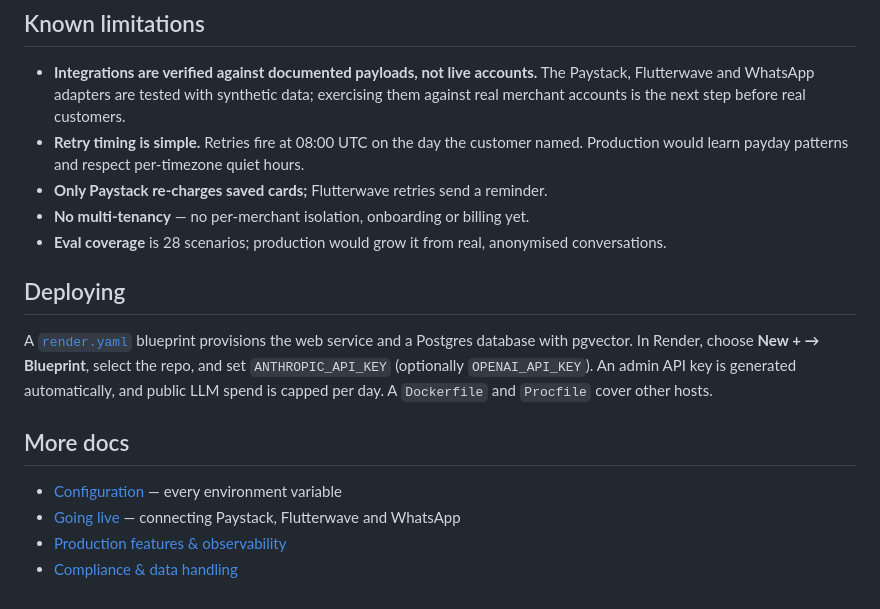
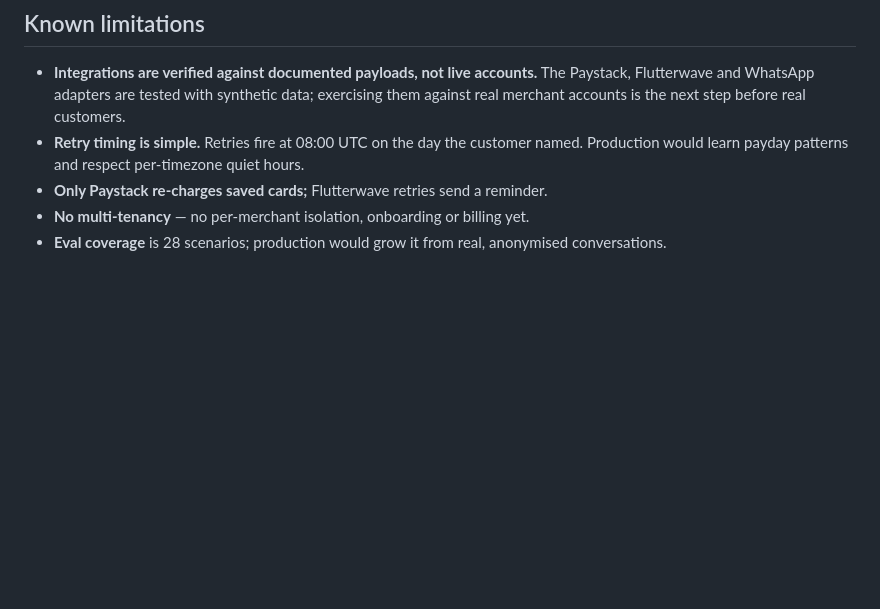
Before and after one commit to samuelodunuyi/Recoup, a Markdown page: README.md, the part around the change. Rendered like a GitHub page; blank space fills up the shorter version.

Commit message:
Remove deploying and docs sections from README

```diff
--- a/README.md
+++ b/README.md
@@ -127,18 +127,3 @@ regression gate.
 - **No multi-tenancy** — no per-merchant isolation, onboarding or billing yet.
 - **Eval coverage** is 28 scenarios; production would grow it from real, anonymised
   conversations.
-
-## Deploying
-
-A [`render.yaml`](render.yaml) blueprint provisions the web service and a Postgres
-database with pgvector. In Render, choose **New + → Blueprint**, select the repo, and
-set `ANTHROPIC_API_KEY` (optionally `OPENAI_API_KEY`). An admin API key is generated
-automatically, and public LLM spend is capped per day. A `Dockerfile` and `Procfile`
-cover other hosts.
-
-## More docs
-
-- [Configuration](docs/configuration.md) — every environment variable
-- [Going live](docs/going-live.md) — connecting Paystack, Flutterwave and WhatsApp
-- [Production features & observability](docs/production.md)
-- [Compliance & data handling](COMPLIANCE.md)
```
